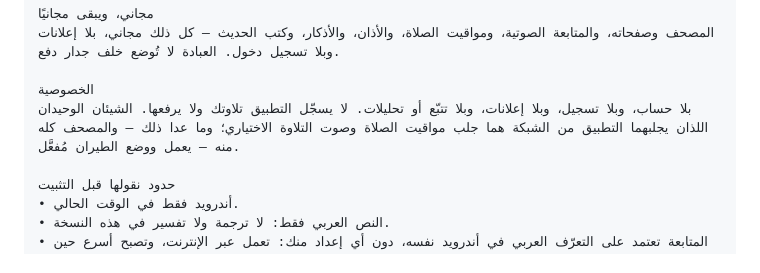
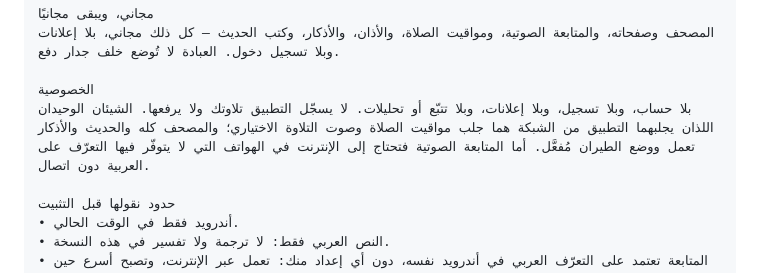
Before and after one commit to tahachaibi/QURAN1, a Markdown page: store/listing/ar.md, the part around the change. Rendered like a GitHub page.

```diff
--- a/store/listing/ar.md
+++ b/store/listing/ar.md
@@ -93,7 +93,7 @@ Tasmee Hifz يستمع إليك وأنت تتلو، ويتابع موضعك في
 المصحف وصفحاته، والمتابعة الصوتية، ومواقيت الصلاة، والأذان، والأذكار، وكتب الحديث — كل ذلك مجاني، بلا إعلانات وبلا تسجيل دخول. العبادة لا تُوضع خلف جدار دفع.
 
 الخصوصية
-بلا حساب، وبلا تسجيل، وبلا إعلانات، وبلا تتبّع أو تحليلات. لا يسجّل التطبيق تلاوتك ولا يرفعها. الشيئان الوحيدان اللذان يجلبهما التطبيق من الشبكة هما جلب مواقيت الصلاة وصوت التلاوة الاختياري؛ وما عدا ذلك — والمصحف كله منه — يعمل ووضع الطيران مُفعَّل.
+بلا حساب، وبلا تسجيل، وبلا إعلانات، وبلا تتبّع أو تحليلات. لا يسجّل التطبيق تلاوتك ولا يرفعها. الشيئان الوحيدان اللذان يجلبهما التطبيق من الشبكة هما جلب مواقيت الصلاة وصوت التلاوة الاختياري؛ والمصحف كله والحديث والأذكار تعمل ووضع الطيران مُفعَّل. أما المتابعة الصوتية فتحتاج إلى الإنترنت في الهواتف التي لا يتوفّر فيها التعرّف على العربية دون اتصال.
 
 حدود نقولها قبل التثبيت
 • أندرويد فقط في الوقت الحالي.
```
Also changed, not shown: docs/play-console.md (+16 -4 lines), store/listing/en-US.md (+1 -1 lines).
